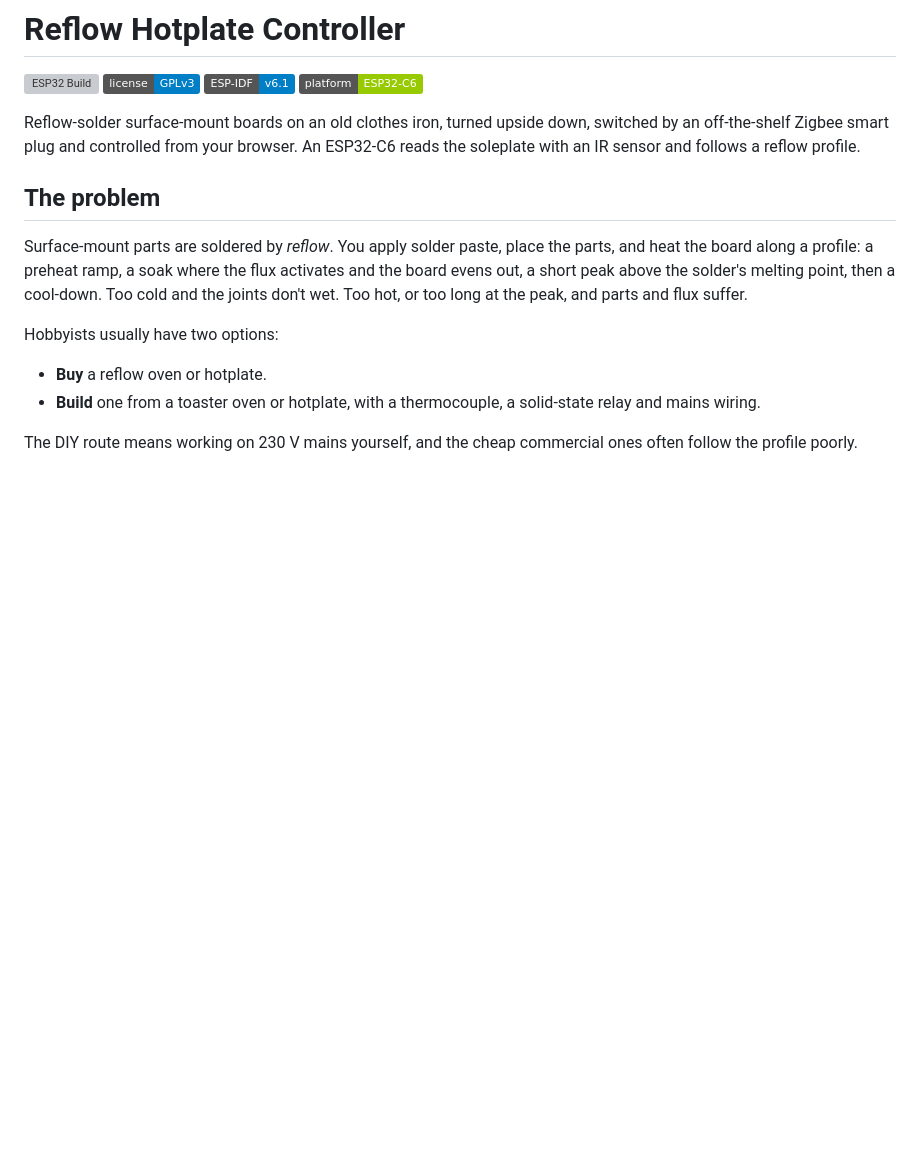
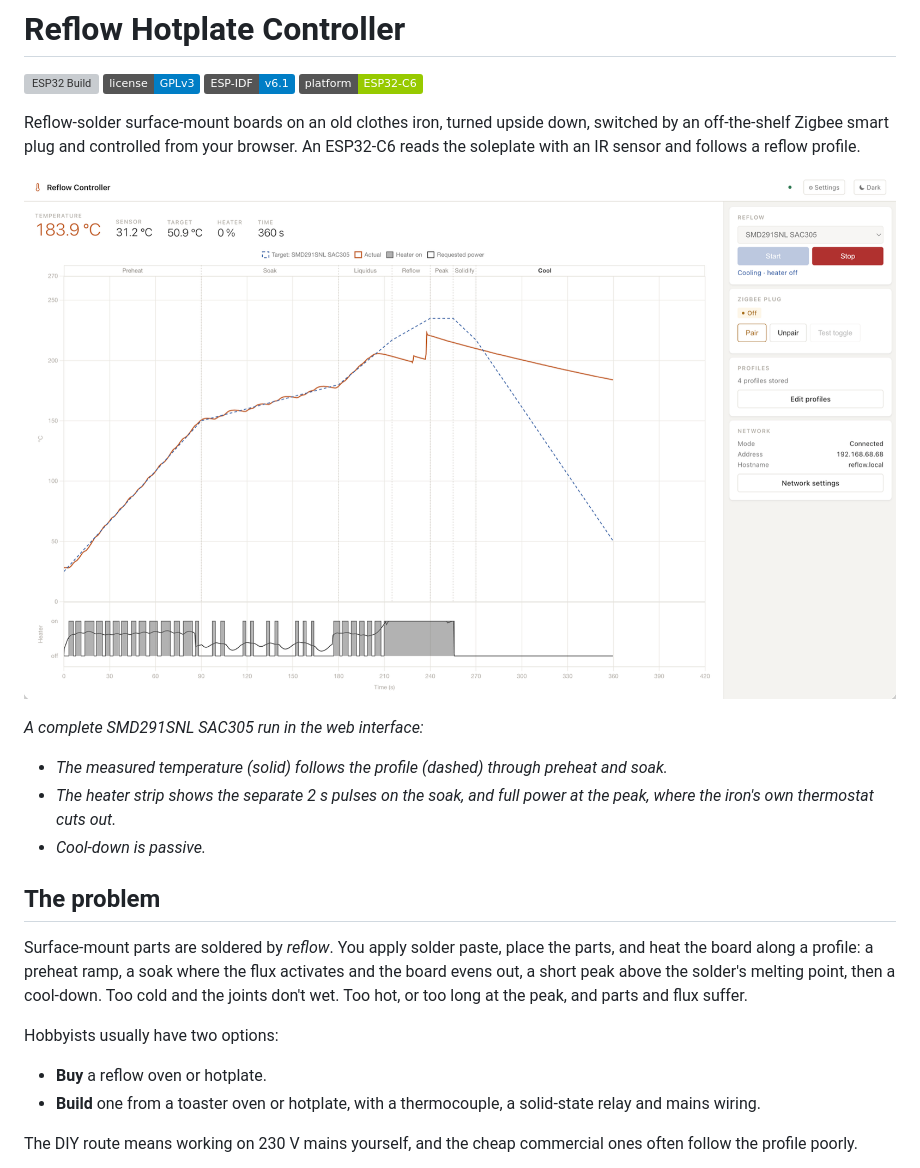
Before and after one commit to bechhansen/reflow, a Markdown page: README.md, the part around the change. Rendered like a GitHub page; pictures changed too: docs/ui-run.png (added); badges without logos; blank space fills up the shorter version; grey boxes are pictures that could not be loaded.

Commit message:
Add a screenshot of a reflow run to the README

```diff
--- a/README.md
+++ b/README.md
@@ -9,6 +9,13 @@ Reflow-solder surface-mount boards on an old clothes iron, turned upside down,
 switched by an off-the-shelf Zigbee smart plug and controlled from your
 browser. An ESP32-C6 reads the soleplate with an IR sensor and follows a
 reflow profile.
+
+![The web interface after an SMD291SNL SAC305 run: the dashed profile and the measured temperature, the profile's phases along the top, and the heater strip below (grey: heater on; line: requested power)](docs/ui-run.png)
+
+*A complete SMD291SNL SAC305 run in the web interface:*
+- *The measured temperature (solid) follows the profile (dashed) through preheat and soak.*
+- *The heater strip shows the separate 2 s pulses on the soak, and full power at the peak, where the iron's own thermostat cuts out.*
+- *Cool-down is passive.*
 
 ## The problem
 
```
